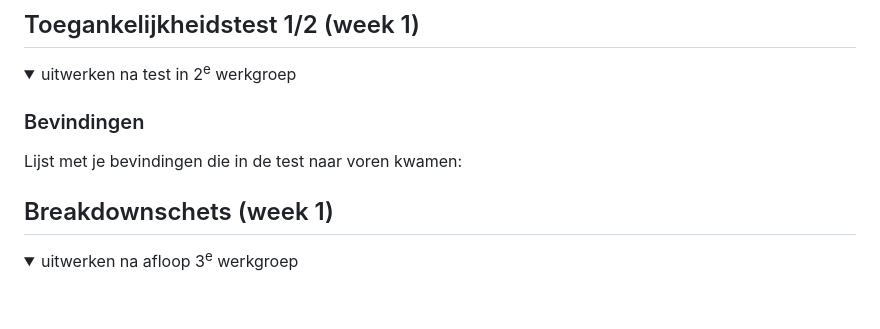
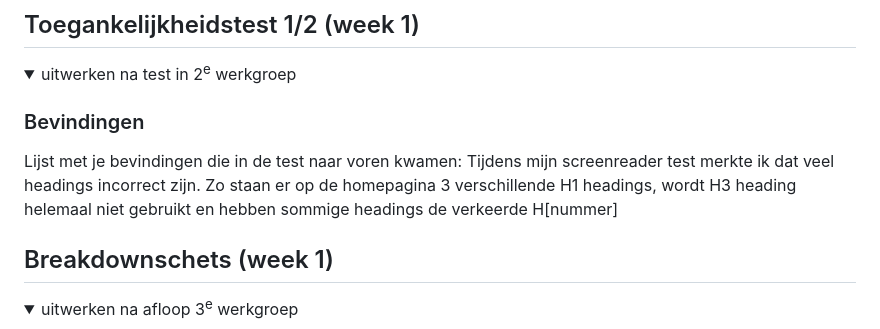
Before and after one commit to Ruud138/FED, a Markdown page: README.md, the part around the change. Rendered like a GitHub page; folded sections open; blank space fills up the shorter version.

```diff
--- a/README.md
+++ b/README.md
@@ -57,6 +57,7 @@ Nb. Door *open* toe te voegen aan een *details* element kun je deze standaard op
 
   ### Bevindingen
   Lijst met je bevindingen die in de test naar voren kwamen:
+  Tijdens mijn screenreader test merkte ik dat veel headings incorrect zijn. Zo staan er op de homepagina 3 verschillende H1 headings, wordt H3 heading helemaal niet gebruikt en hebben sommige headings de verkeerde H[nummer]
 
 </details>
 
```
